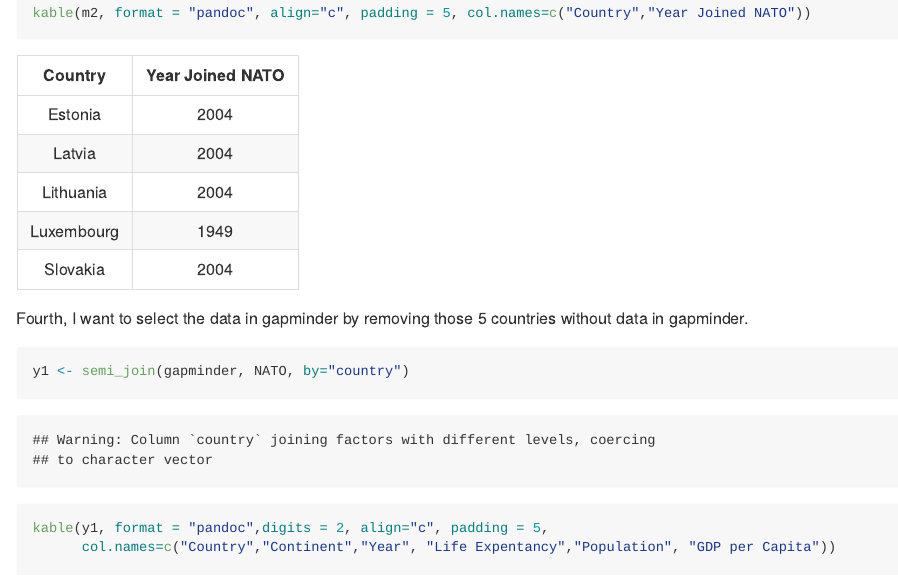
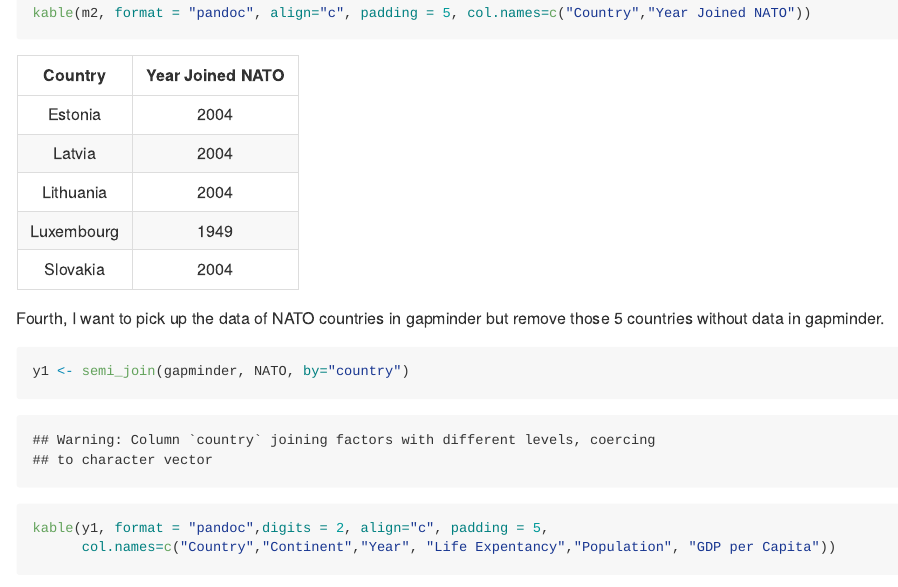
Before and after one commit to yuanjisun/STAT545-hw-Sun-Yuanji, an R Markdown document (hw04/hw04.Rmd): the page in a window 1100 px wide, from 11020 px down. The pictures show the output file hw04/hw04.md that the author committed with the source, drawn offline in the style of GitHub; long lines of code are wrapped.

Commit message:
33rd Commit from RStudio

````diff
--- a/hw04/hw04.Rmd
+++ b/hw04/hw04.Rmd
@@ -171,7 +171,7 @@ m2 <- anti_join(NATO, gapminder, by="country")
 kable(m2, format = "pandoc", align="c", padding = 5, col.names=c("Country","Year Joined NATO"))
 ```
 
-Fourth, I want to select the data in gapminder by removing those 5 countries without data in gapminder.
+Fourth, I want to pick up the data of NATO countries in gapminder but remove those 5 countries without data in gapminder.
 ```{r}
 y1 <- semi_join(gapminder, NATO, by="country")
 kable(y1, format = "pandoc",digits = 2, align="c", padding = 5,
````
Also changed, not shown: hw04/hw04.md.
